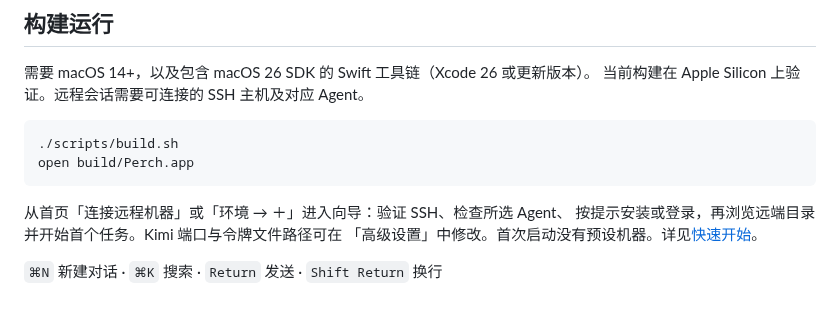
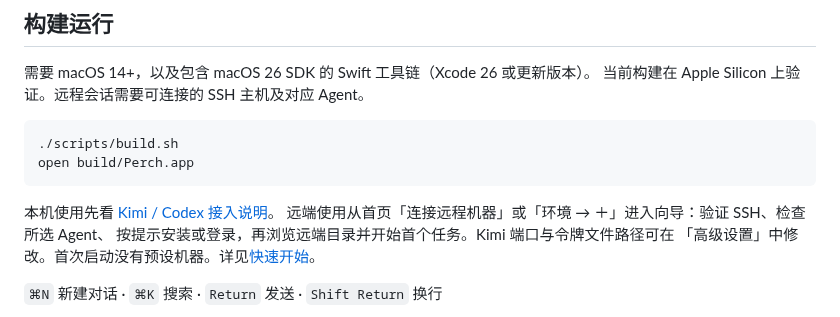
Before and after one commit to chenweigao/perch, a Markdown page: README.zh-CN.md, the part around one of its changes. Rendered like a GitHub page.

````diff
--- a/README.zh-CN.md
+++ b/README.zh-CN.md
@@ -61,7 +60,8 @@ Claude Code 支持停止与下一轮消息排队；Herdr 中的现有会话继
 open build/Perch.app
 ```
 
-从首页「连接远程机器」或「环境 → ＋」进入向导：验证 SSH、检查所选 Agent、
+本机使用先看 [Kimi / Codex 接入说明](docs/LOCAL-AGENTS.md)。
+远端使用从首页「连接远程机器」或「环境 → ＋」进入向导：验证 SSH、检查所选 Agent、
 按提示安装或登录，再浏览远端目录并开始首个任务。Kimi 端口与令牌文件路径可在
 「高级设置」中修改。首次启动没有预设机器。详见[快速开始](docs/GETTING-STARTED.md)。
 
````
Also changed, not shown: other parts of README.zh-CN.md (+14 -15 lines), README.md (+18 -17 lines), docs/showcase/README.md (added, +40 -0 lines), docs/images/perch-new-session.jpg (added), docs/images/perch-showcase-details.jpg (added), docs/images/perch-showcase-overview.jpg (added), docs/images/perch-showcase-start.jpg (added), 2 other files.
